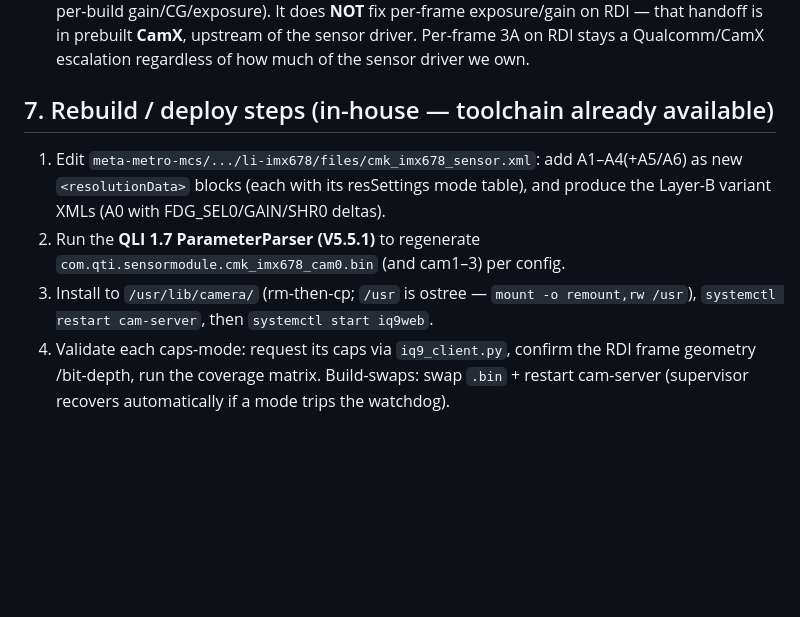
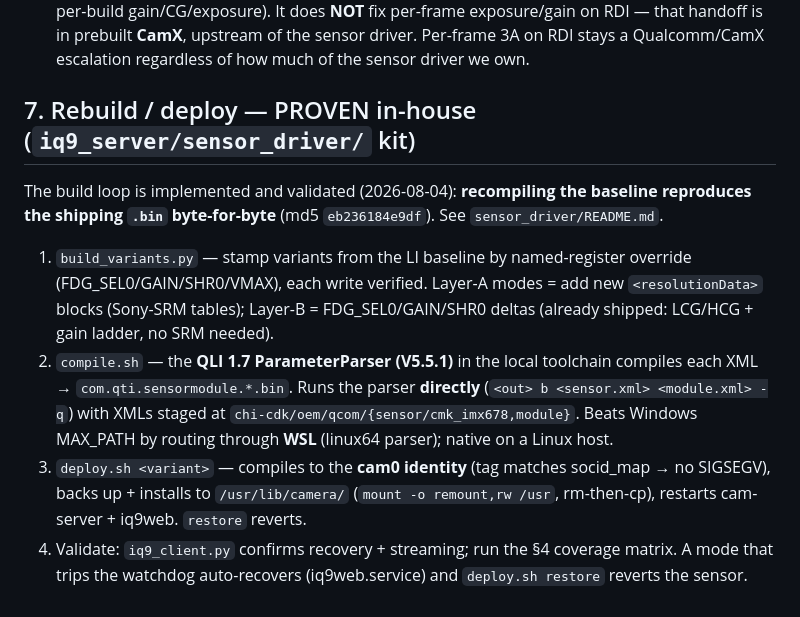
Before and after one commit to jgrata/https-github.com-jgrata-IMX678-on-Orin-Nano, a Markdown page: iq9_server/docs/imx678-mode-inventory.md, the part around the change. Drawn GitHub-style; blank space fills up the shorter version.

Commit message:
IQ9 docs: mode-inventory §7 points at the PROVEN sensor_driver kit
Co-Authored-By: Claude Opus 4.8 <noreply@anthropic.com>

```diff
--- a/iq9_server/docs/imx678-mode-inventory.md
+++ b/iq9_server/docs/imx678-mode-inventory.md
@@ -171,15 +171,21 @@ solver, OETF/PTC) ports directly; the DAQ just feeds it RDI `.npy` frames via `i
   handoff is in prebuilt **CamX**, upstream of the sensor driver. Per-frame 3A on RDI stays a
   Qualcomm/CamX escalation regardless of how much of the sensor driver we own.
 
-## 7. Rebuild / deploy steps (in-house — toolchain already available)
+## 7. Rebuild / deploy — PROVEN in-house (`iq9_server/sensor_driver/` kit)
 
-1. Edit `meta-metro-mcs/.../li-imx678/files/cmk_imx678_sensor.xml`: add A1–A4(+A5/A6) as new
-   `<resolutionData>` blocks (each with its resSettings mode table), and produce the Layer-B
-   variant XMLs (A0 with FDG_SEL0/GAIN/SHR0 deltas).
-2. Run the **QLI 1.7 ParameterParser (V5.5.1)** to regenerate
-   `com.qti.sensormodule.cmk_imx678_cam0.bin` (and cam1–3) per config.
-3. Install to `/usr/lib/camera/` (rm-then-cp; `/usr` is ostree — `mount -o remount,rw /usr`),
-   `systemctl restart cam-server`, then `systemctl start iq9web`.
-4. Validate each caps-mode: request its caps via `iq9_client.py`, confirm the RDI frame geometry
-   /bit-depth, run the coverage matrix. Build-swaps: swap `.bin` + restart cam-server (supervisor
-   recovers automatically if a mode trips the watchdog).
+The build loop is implemented and validated (2026-08-04): **recompiling the baseline reproduces
+the shipping `.bin` byte-for-byte** (md5 `eb236184e9df`). See `sensor_driver/README.md`.
+
+1. `build_variants.py` — stamp variants from the LI baseline by named-register override
+   (FDG_SEL0/GAIN/SHR0/VMAX), each write verified. Layer-A modes = add new `<resolutionData>`
+   blocks (Sony-SRM tables); Layer-B = FDG_SEL0/GAIN/SHR0 deltas (already shipped: LCG/HCG + gain
+   ladder, no SRM needed).
+2. `compile.sh` — the **QLI 1.7 ParameterParser (V5.5.1)** in the local toolchain compiles each
+   XML → `com.qti.sensormodule.*.bin`. Runs the parser **directly** (`<out> b <sensor.xml>
+   <module.xml> -q`) with XMLs staged at `chi-cdk/oem/qcom/{sensor/cmk_imx678,module}`. Beats
+   Windows MAX_PATH by routing through **WSL** (linux64 parser); native on a Linux host.
+3. `deploy.sh <variant>` — compiles to the **cam0 identity** (tag matches socid_map → no SIGSEGV),
+   backs up + installs to `/usr/lib/camera/` (`mount -o remount,rw /usr`, rm-then-cp), restarts
+   cam-server + iq9web. `restore` reverts.
+4. Validate: `iq9_client.py` confirms recovery + streaming; run the §4 coverage matrix. A mode that
+   trips the watchdog auto-recovers (iq9web.service) and `deploy.sh restore` reverts the sensor.
```
